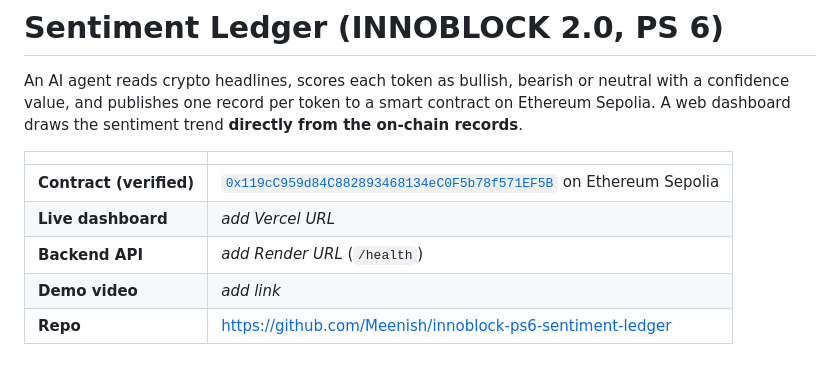
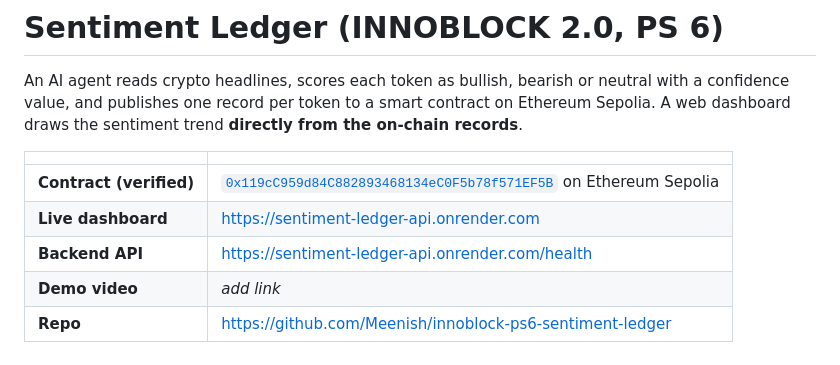
Before and after one commit to Meenish/innoblock-ps6-sentiment-ledger, a Markdown page: README.md, the part around the change. Rendered like a GitHub page.

```diff
--- a/README.md
+++ b/README.md
@@ -7,8 +7,8 @@ A web dashboard draws the sentiment trend **directly from the on-chain records**
 | | |
 |---|---|
 | **Contract (verified)** | [`0x119cC959d84C882893468134eC0F5b78f571EF5B`](https://sepolia.etherscan.io/address/0x119cC959d84C882893468134eC0F5b78f571EF5B#code) on Ethereum Sepolia |
-| **Live dashboard** | _add Vercel URL_ |
-| **Backend API** | _add Render URL_ (`/health`) |
+| **Live dashboard** | https://sentiment-ledger-api.onrender.com |
+| **Backend API** | https://sentiment-ledger-api.onrender.com/health |
 | **Demo video** | _add link_ |
 | **Repo** | https://github.com/Meenish/innoblock-ps6-sentiment-ledger |
 
```
